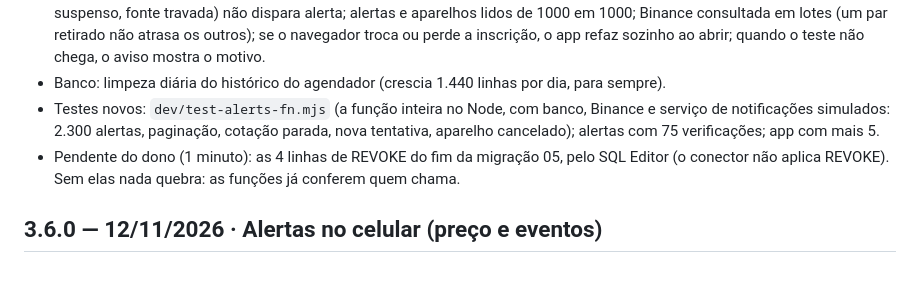
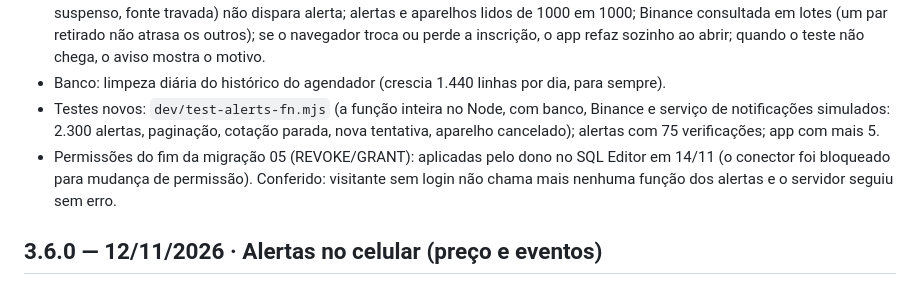
Before and after one commit to iptvquantic/Claude_crypto_hub7.0, a Markdown page: CHANGELOG.md, the part around the change. Rendered like a GitHub page.

```diff
--- a/CHANGELOG.md
+++ b/CHANGELOG.md
@@ -7,7 +7,7 @@
 - Confiabilidade: nova tentativa quando o serviço de notificações falha por um instante; cotação parada há mais de 2 h (par suspenso, fonte travada) não dispara alerta; alertas e aparelhos lidos de 1000 em 1000; Binance consultada em lotes (um par retirado não atrasa os outros); se o navegador troca ou perde a inscrição, o app refaz sozinho ao abrir; quando o teste não chega, o aviso mostra o motivo.
 - Banco: limpeza diária do histórico do agendador (crescia 1.440 linhas por dia, para sempre).
 - Testes novos: `dev/test-alerts-fn.mjs` (a função inteira no Node, com banco, Binance e serviço de notificações simulados: 2.300 alertas, paginação, cotação parada, nova tentativa, aparelho cancelado); alertas com 75 verificações; app com mais 5.
-- Pendente do dono (1 minuto): as 4 linhas de REVOKE do fim da migração 05, pelo SQL Editor (o conector não aplica REVOKE). Sem elas nada quebra: as funções já conferem quem chama.
+- Permissões do fim da migração 05 (REVOKE/GRANT): aplicadas pelo dono no SQL Editor em 14/11 (o conector foi bloqueado para mudança de permissão). Conferido: visitante sem login não chama mais nenhuma função dos alertas e o servidor seguiu sem erro.
 
 ## 3.6.0 — 12/11/2026 · Alertas no celular (preço e eventos)
 - **Página nova Alertas** (menu Sua conta, grátis com conta): notificação no celular e no computador, mesmo com o site fechado.
```
Also changed, not shown: CLAUDE.md (+2 -2 lines).
